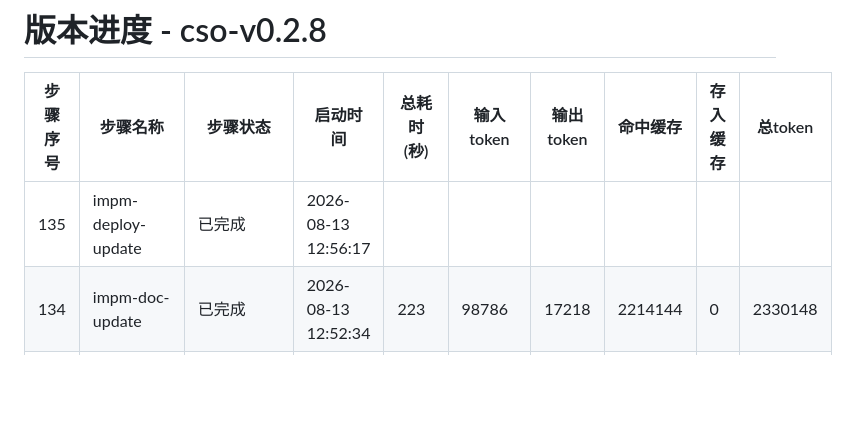
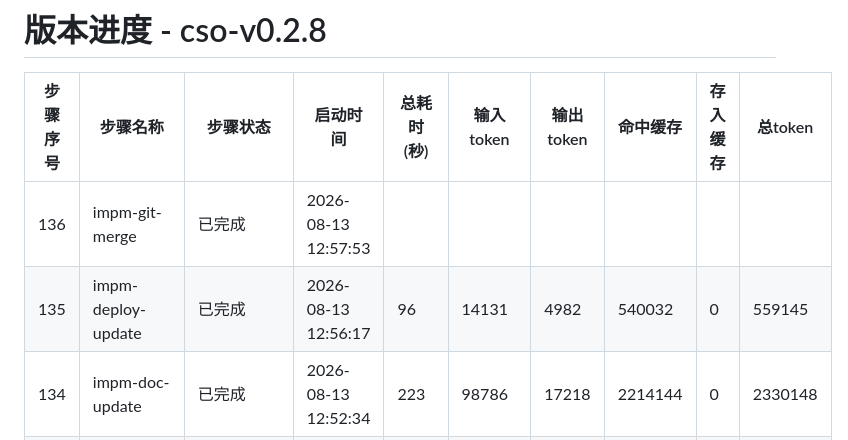
Before and after one commit to CloudStrolling/CloudStrollOffice, a Markdown page: docs/cso-v0.2.8/version_progress.md, the part around the change. Rendered like a GitHub page; blank space fills up the shorter version.

Commit message:
cso-v0.2.8-版本进度记录（impm-git-merge已完成）

```diff
--- a/docs/cso-v0.2.8/version_progress.md
+++ b/docs/cso-v0.2.8/version_progress.md
@@ -2,7 +2,8 @@
 
 | 步骤序号 | 步骤名称 | 步骤状态 | 启动时间 | 总耗时(秒) | 输入token | 输出token | 命中缓存 | 存入缓存 | 总token |
 | --- | --- | --- | --- | --- | --- | --- | --- | --- | --- |
-| 135 | impm-deploy-update | 已完成 | 2026-08-13 12:56:17 |  |  |  |  |  |  |
+| 136 | impm-git-merge | 已完成 | 2026-08-13 12:57:53 |  |  |  |  |  |  |
+| 135 | impm-deploy-update | 已完成 | 2026-08-13 12:56:17 | 96 | 14131 | 4982 | 540032 | 0 | 559145 |
 | 134 | impm-doc-update | 已完成 | 2026-08-13 12:52:34 | 223 | 98786 | 17218 | 2214144 | 0 | 2330148 |
 | 133 | impm-doc-merge | 已完成 | 2026-08-13 12:40:39 | 716 | 115530 | 72219 | 3938432 | 0 | 4126181 |
 | 132 | impm-project-update | 已完成 | 2026-08-13 12:31:46 | 533 | 148701 | 61592 | 4559360 | 0 | 4769653 |
```
